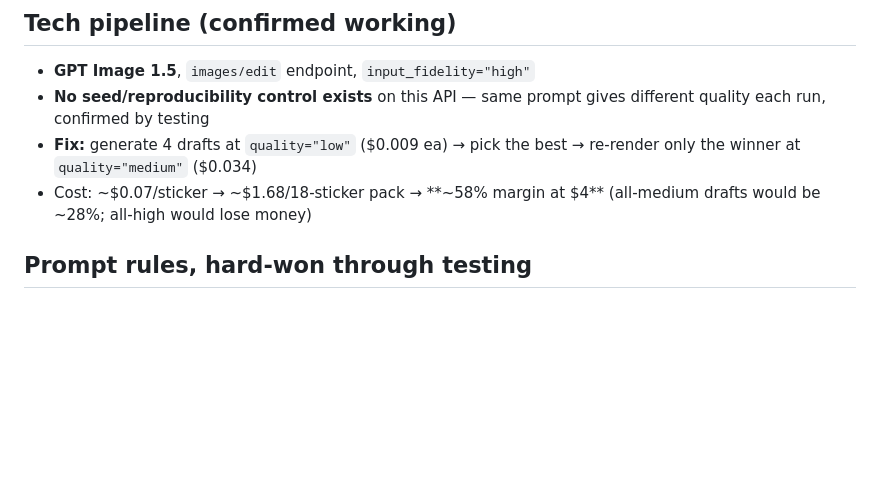
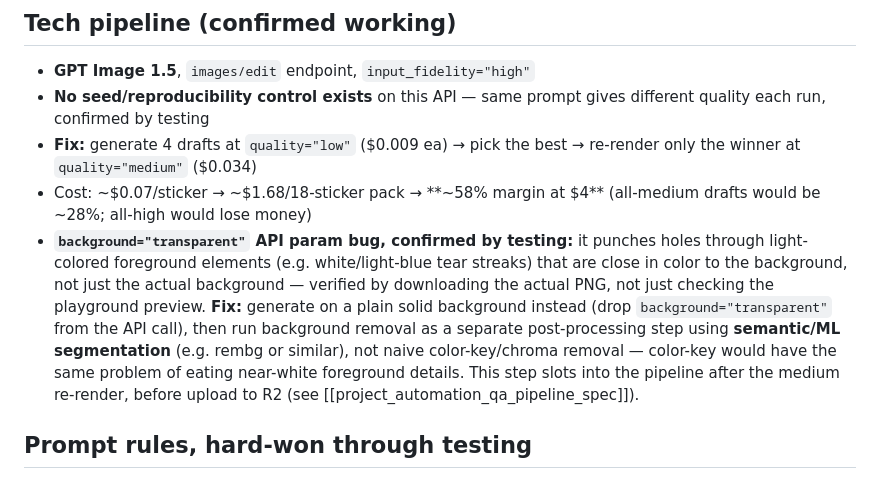
Before and after one commit to code-mango7/anime-sticker-biz, a Markdown page: PROJECT_STATUS.md, the part around the change. Rendered like a GitHub page; blank space fills up the shorter version.

```diff
--- a/PROJECT_STATUS.md
+++ b/PROJECT_STATUS.md
@@ -18,6 +18,7 @@ AI-generated anime-style sticker packs made from a customer's selfie. **Generic
 - **No seed/reproducibility control exists** on this API — same prompt gives different quality each run, confirmed by testing
 - **Fix:** generate 4 drafts at `quality="low"` ($0.009 ea) → pick the best → re-render only the winner at `quality="medium"` ($0.034)
 - Cost: ~$0.07/sticker → ~$1.68/18-sticker pack → **~58% margin at $4** (all-medium drafts would be ~28%; all-high would lose money)
+- **`background="transparent"` API param bug, confirmed by testing:** it punches holes through light-colored foreground elements (e.g. white/light-blue tear streaks) that are close in color to the background, not just the actual background — verified by downloading the actual PNG, not just checking the playground preview. **Fix:** generate on a plain solid background instead (drop `background="transparent"` from the API call), then run background removal as a separate post-processing step using **semantic/ML segmentation** (e.g. rembg or similar), not naive color-key/chroma removal — color-key would have the same problem of eating near-white foreground details. This step slots into the pipeline after the medium re-render, before upload to R2 (see [[project_automation_qa_pipeline_spec]]).
 
 ## Prompt rules, hard-won through testing
 
```
Also changed, not shown: BUILD_LOG.md (added, +51 -0 lines), prompts/shonen-pack.md (+1 -1 lines).
